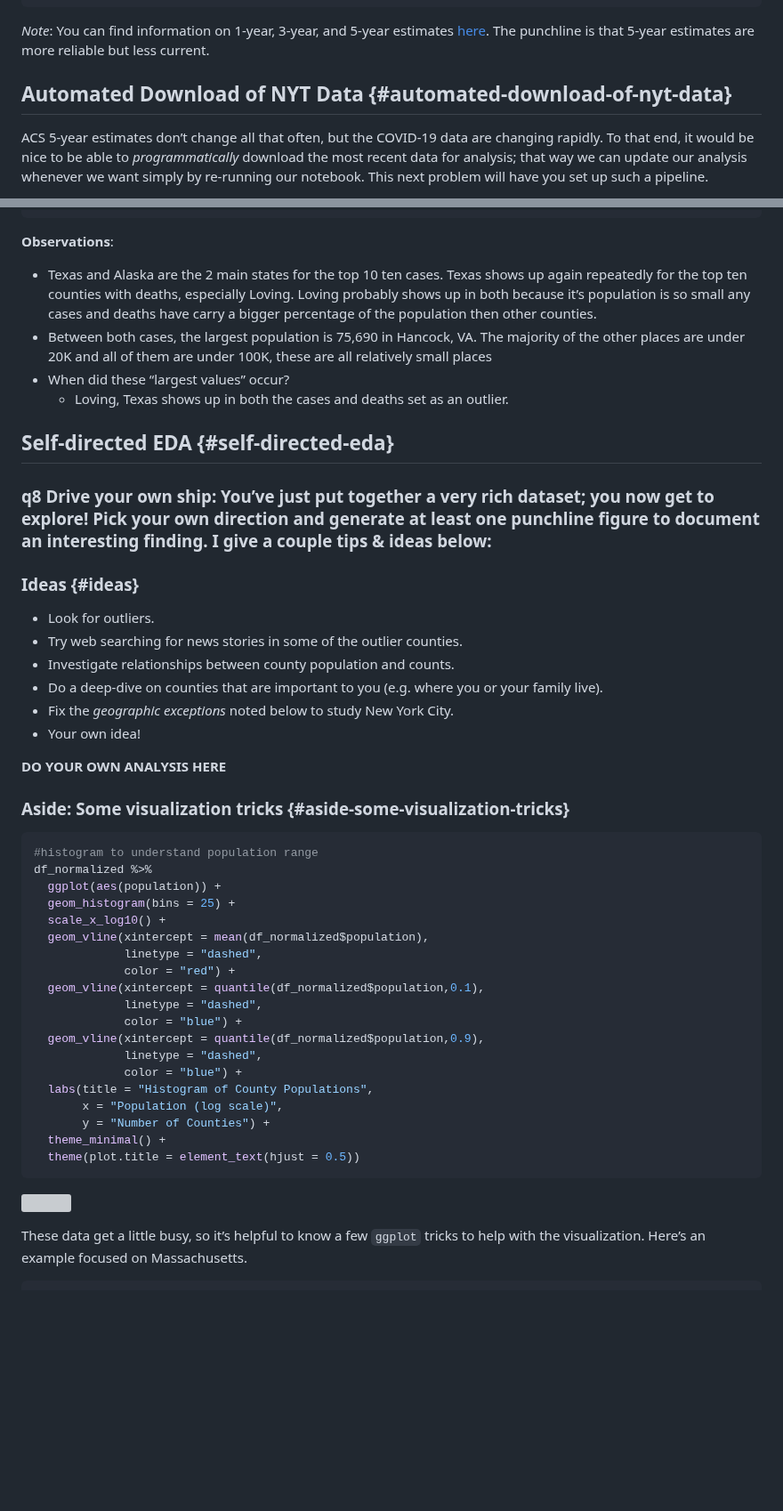
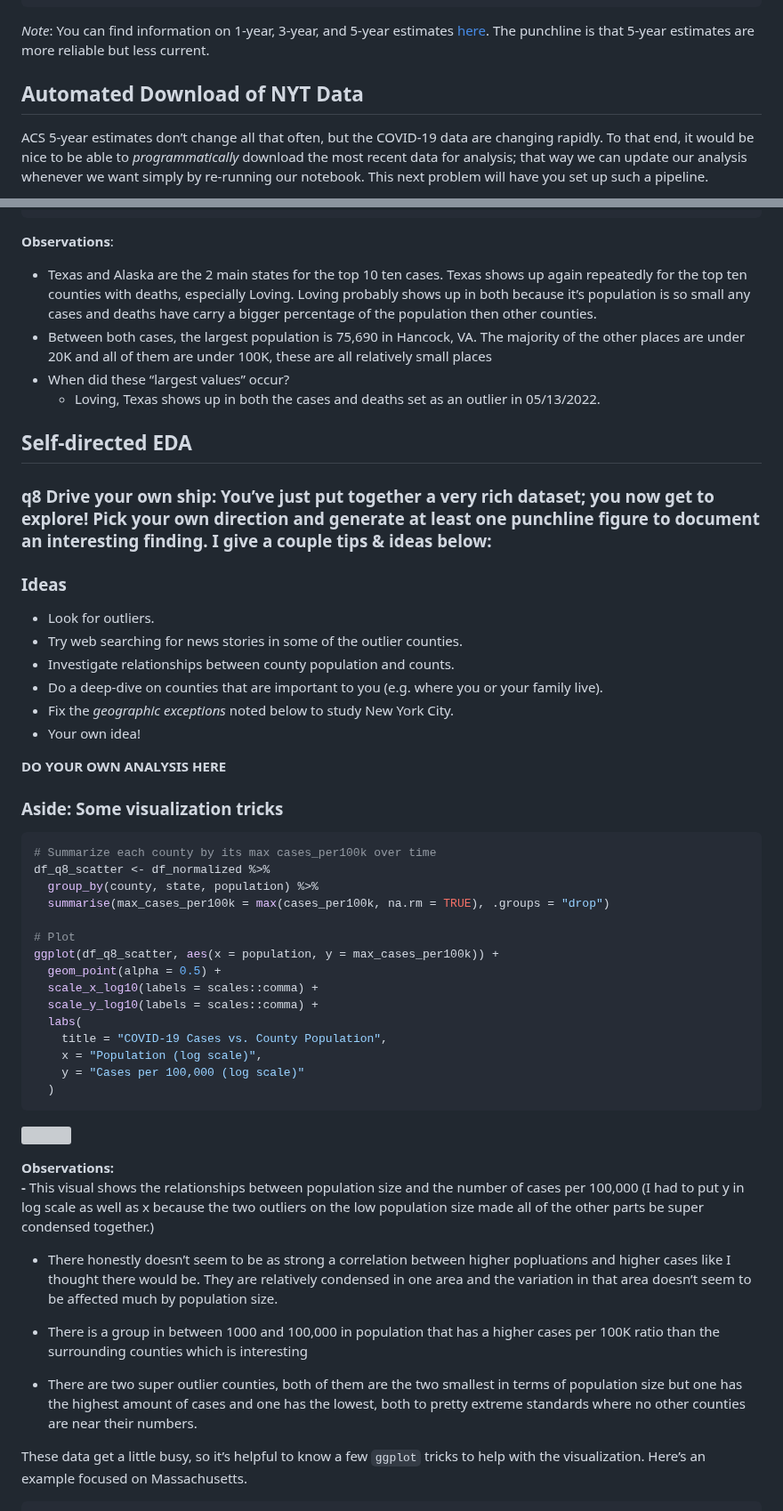
Before and after one commit to DannyKennen/DataScience_S2025, a Markdown page: data-science-curriculum-build (2)/challenges/c06-covid19-assignment.md, 2 parts joined by grey strips. Shown at 89% size. GitHub-like rendering; blank space fills up the shorter version; grey boxes are pictures that could not be loaded.

Commit message:
Challenge 6 - Covid 19 - Re-submission for Submission 2 because I commited the wrong challenge 6 file

````diff
--- a/data-science-curriculum-build (2)/challenges/c06-covid19-assignment.md
+++ b/data-science-curriculum-build (2)/challenges/c06-covid19-assignment.md
@@ -215,7 +203,7 @@ head(df_pop)
 The punchline is that 5-year estimates are more reliable but less
 current.
 
-## Automated Download of NYT Data {#automated-download-of-nyt-data}
+## Automated Download of NYT Data
 
 <!-- ------------------------- -->
 
@@ -703,63 +655,78 @@ df_top10_deaths
 
 **Observations**:
 
--   Texas and Alaska are the 2 main states for the top 10 ten cases.
-    Texas shows up again repeatedly for the top ten counties with
-    deaths, especially Loving. Loving probably shows up in both because
-    it’s population is so small any cases and deaths have carry a bigger
-    percentage of the population then other counties.
--   Between both cases, the largest population is 75,690 in Hancock, VA.
-    The majority of the other places are under 20K and all of them are
-    under 100K, these are all relatively small places
--   When did these “largest values” occur?
-    -   Loving, Texas shows up in both the cases and deaths set as an
-        outlier.
+- Texas and Alaska are the 2 main states for the top 10 ten cases. Texas
+  shows up again repeatedly for the top ten counties with deaths,
+  especially Loving. Loving probably shows up in both because it’s
+  population is so small any cases and deaths have carry a bigger
+  percentage of the population then other counties.
+- Between both cases, the largest population is 75,690 in Hancock, VA.
+  The majority of the other places are under 20K and all of them are
+  under 100K, these are all relatively small places
+- When did these “largest values” occur?
+  - Loving, Texas shows up in both the cases and deaths set as an
+    outlier in 05/13/2022.
 
-## Self-directed EDA {#self-directed-eda}
+## Self-directed EDA
 
 <!-- ------------------------- -->
 
 ### **q8** Drive your own ship: You’ve just put together a very rich dataset; you now get to explore! Pick your own direction and generate at least one punchline figure to document an interesting finding. I give a couple tips & ideas below:
 
-### Ideas {#ideas}
+### Ideas
 
 <!-- ------------------------- -->
 
--   Look for outliers.
--   Try web searching for news stories in some of the outlier counties.
--   Investigate relationships between county population and counts.
--   Do a deep-dive on counties that are important to you (e.g. where you
-    or your family live).
--   Fix the *geographic exceptions* noted below to study New York City.
--   Your own idea!
+- Look for outliers.
+- Try web searching for news stories in some of the outlier counties.
+- Investigate relationships between county population and counts.
+- Do a deep-dive on counties that are important to you (e.g. where you
+  or your family live).
+- Fix the *geographic exceptions* noted below to study New York City.
+- Your own idea!
 
 **DO YOUR OWN ANALYSIS HERE**
 
-### Aside: Some visualization tricks {#aside-some-visualization-tricks}
+### Aside: Some visualization tricks
 
 ``` r
-#histogram to understand population range
-df_normalized %>%
-  ggplot(aes(population)) +
-  geom_histogram(bins = 25) +
-  scale_x_log10() +
-  geom_vline(xintercept = mean(df_normalized$population),
-             linetype = "dashed",
-             color = "red") +
-  geom_vline(xintercept = quantile(df_normalized$population,0.1),
-             linetype = "dashed",
-             color = "blue") +
-  geom_vline(xintercept = quantile(df_normalized$population,0.9),
-             linetype = "dashed",
-             color = "blue") +
-  labs(title = "Histogram of County Populations",
-       x = "Population (log scale)",
-       y = "Number of Counties") +
-  theme_minimal() +
-  theme(plot.title = element_text(hjust = 0.5))
+# Summarize each county by its max cases_per100k over time
+df_q8_scatter <- df_normalized %>%
+  group_by(county, state, population) %>%
+  summarise(max_cases_per100k = max(cases_per100k, na.rm = TRUE), .groups = "drop")
+
+# Plot
+ggplot(df_q8_scatter, aes(x = population, y = max_cases_per100k)) +
+  geom_point(alpha = 0.5) +
+  scale_x_log10(labels = scales::comma) +
+  scale_y_log10(labels = scales::comma) +
+  labs(
+    title = "COVID-19 Cases vs. County Population",
+    x = "Population (log scale)",
+    y = "Cases per 100,000 (log scale)"
+  )
 ```
 
 ![](c06-covid19-assignment_files/figure-gfm/unnamed-chunk-1-1.png)<!-- -->
+
+**Observations:
+-** This visual shows the relationships between population size and the
+number of cases per 100,000 (I had to put y in log scale as well as x
+because the two outliers on the low population size made all of the
+other parts be super condensed together.)
+- There honestly doesn’t seem to be as strong a correlation between
+higher popluations and higher cases like I thought there would be. They
+are relatively condensed in one area and the variation in that area
+doesn’t seem to be affected much by population size.
+
+- There is a group in between 1000 and 100,000 in population that has a
+  higher cases per 100K ratio than the surrounding counties which is
+  interesting
+
+- There are two super outlier counties, both of them are the two
+  smallest in terms of population size but one has the highest amount of
+  cases and one has the lowest, both to pretty extreme standards where
+  no other counties are near their numbers.
 
 <!-- ------------------------- -->
 
````
Also changed, not shown: other parts of data-science-curriculum-build (2)/challenges/c06-covid19-assignment.md (+239 -287 lines).
